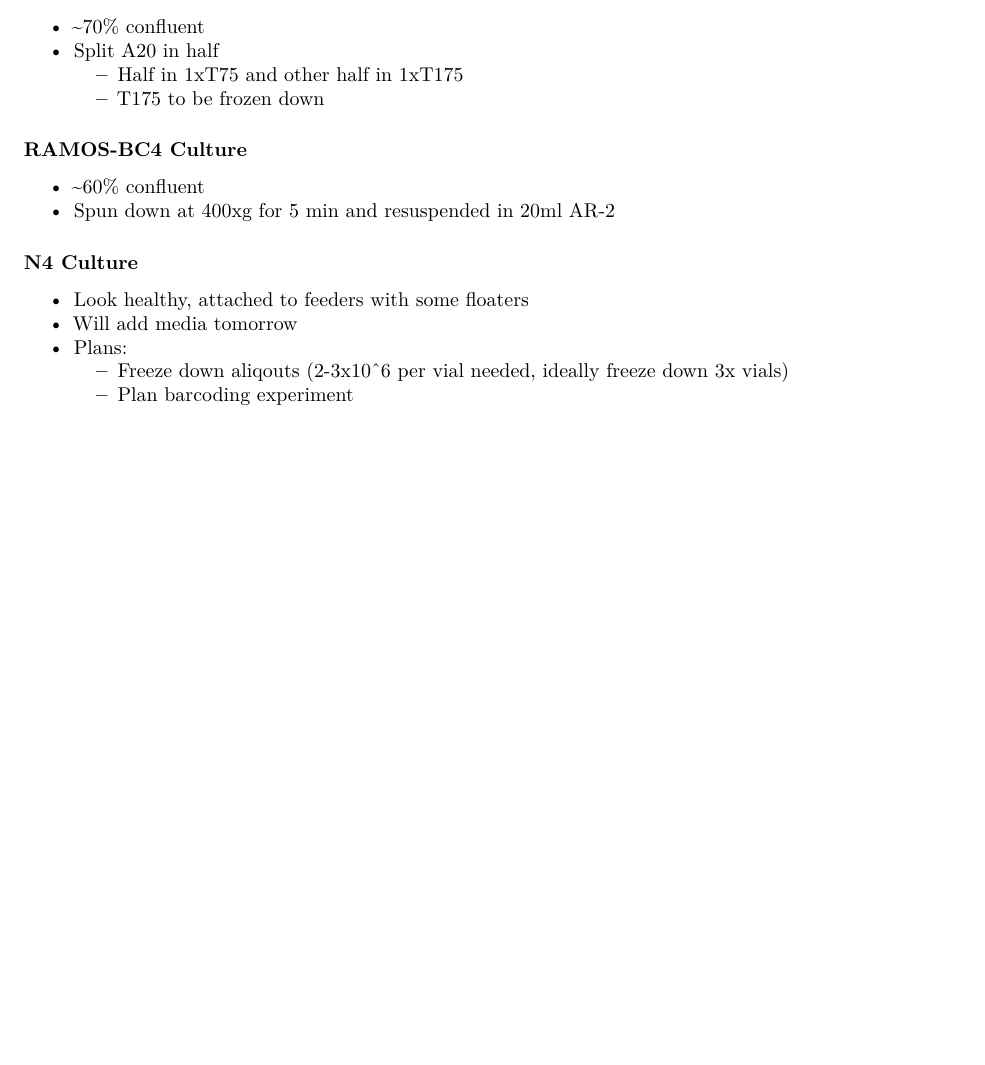
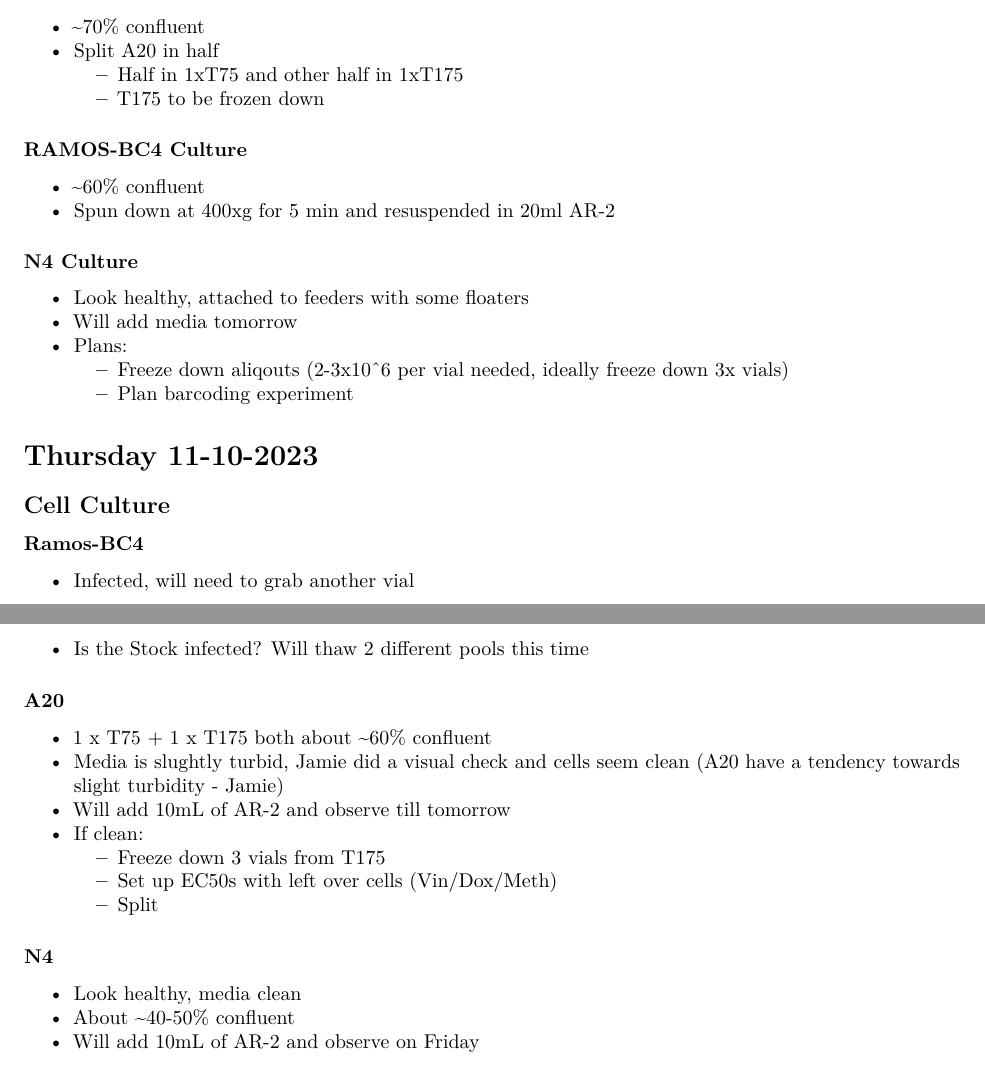
Before and after one commit to Kalloom6/Lab-Notebook, an R Markdown document (Lab_Notebook.Rmd): part of page 19 of 19 before the commit and two parts of pages 19 and 20 of 20 after it, the two joined at a grey line, cut so that both start at the same text, the shorter picture padded with empty space. The pictures show the output file Lab_Notebook.pdf that the author committed with the source.

Commit message:
Lab Notebook update 12-10-2023

```diff
--- a/Lab_Notebook.Rmd
+++ b/Lab_Notebook.Rmd
@@ -1084,3 +1086,25 @@ dilution_table %>% dplyr::mutate_if(is.numeric, funs(as.character(signif(., 3)))
 - Plans:
   * Freeze down aliqouts (2-3x10^6 per vial needed, ideally freeze down 3x vials)
   * Plan barcoding experiment
+
+# Thursday 11-10-2023
+
+## Cell Culture
+
+### Ramos-BC4
+- Infected, will need to grab another vial
+- Is the Stock infected? Will thaw 2 different pools this time
+
+### A20
+- 1 x T75 + 1 x T175 both about ~60% confluent
+- Media is slughtly turbid, Jamie did a visual check and cells seem clean (A20 have a tendency towards slight turbidity - Jamie)
+- Will add 10mL of AR-2 and observe till tomorrow
+- If clean:
+  * Freeze down 3 vials from T175
+  * Set up EC50s with left over cells (Vin/Dox/Meth)
+  * Split
+
+### N4
+- Look healthy, media clean
+- About ~40-50% confluent
+- Will add 10mL of AR-2 and observe on Friday
```
Also changed, not shown: Lab_Notebook.pdf, Lab_Notebook.Rmd (2 more changed lines).
